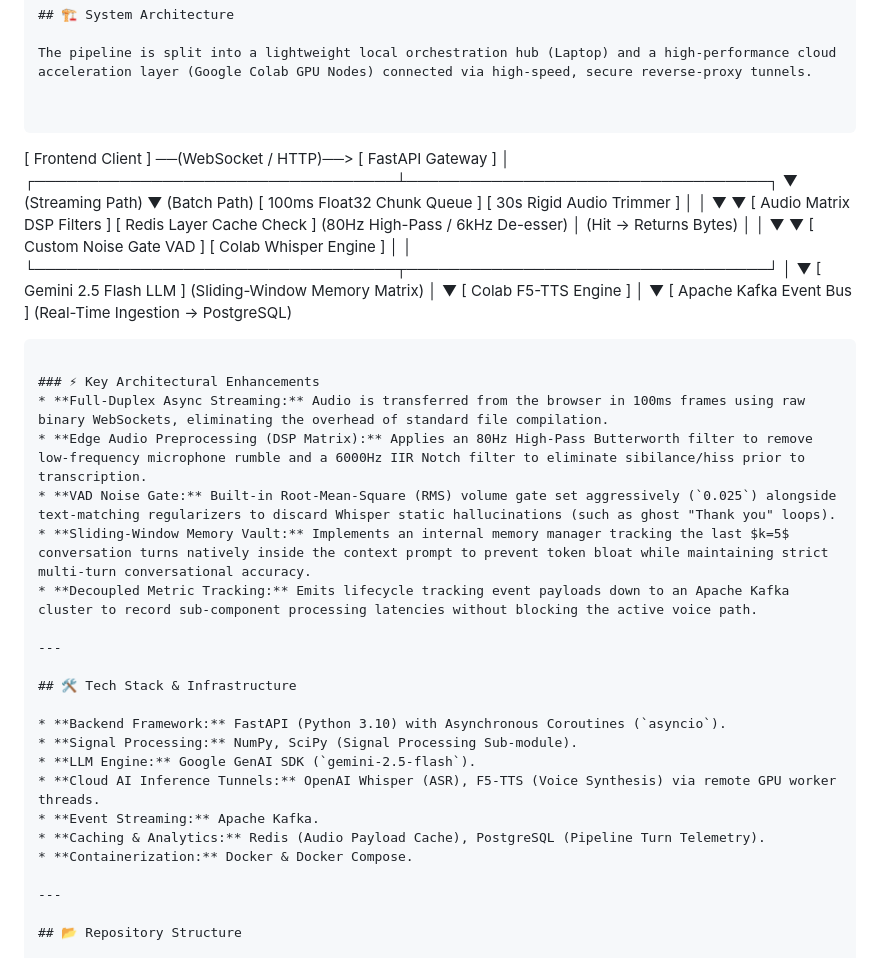
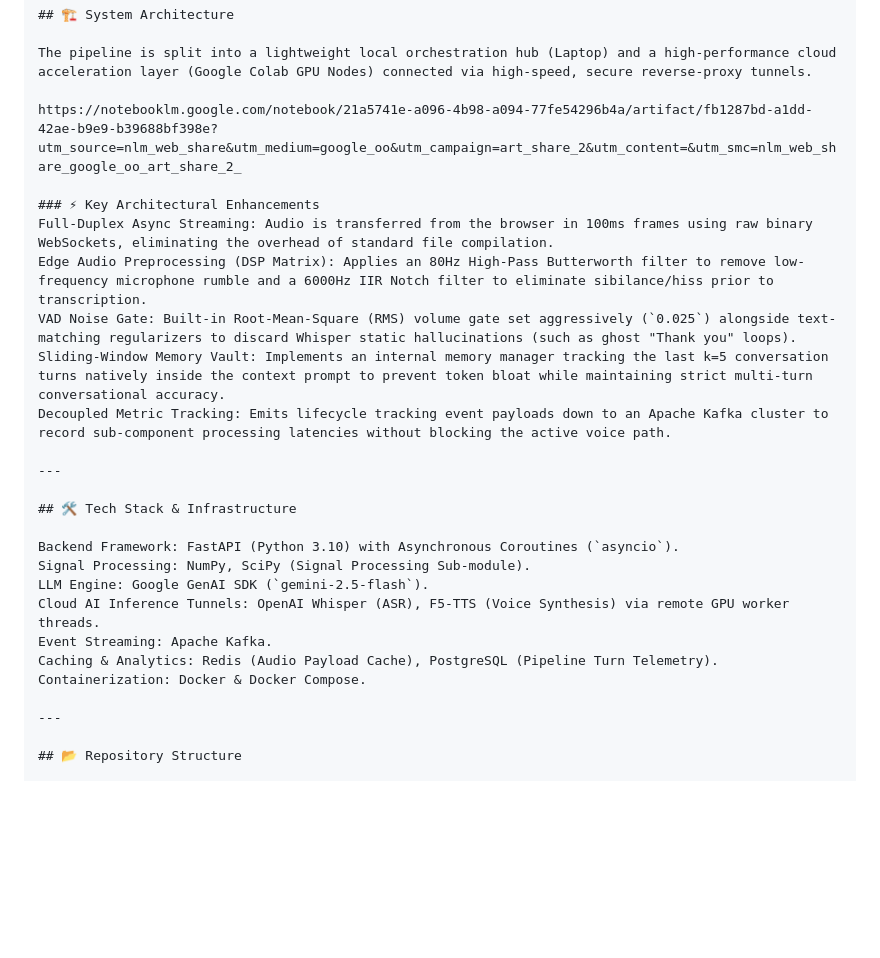
Before and after one commit to aasthasheth180-ops/Polyglot-Echo, a Markdown page: README.md, the part around one of its changes. Rendered like a GitHub page; blank space fills up the shorter version.

````diff
--- a/README.md
+++ b/README.md
@@ -13,55 +13,26 @@ The system seamlessly switches between processing static full-file voice uploads
 
 The pipeline is split into a lightweight local orchestration hub (Laptop) and a high-performance cloud acceleration layer (Google Colab GPU Nodes) connected via high-speed, secure reverse-proxy tunnels.
 
-
-```
-
-[ Frontend Client ] ──(WebSocket / HTTP)──> [ FastAPI Gateway ]
-│
-┌──────────────────────────────────┴──────────────────────────────────┐
-▼ (Streaming Path)                                                    ▼ (Batch Path)
-[ 100ms Float32 Chunk Queue ]                                             [ 30s Rigid Audio Trimmer ]
-│                                                                     │
-▼                                                                     ▼
-[ Audio Matrix DSP Filters ]                                              [ Redis Layer Cache Check ]
-(80Hz High-Pass / 6kHz De-esser)                                                   │ (Hit -> Returns Bytes)
-│                                                                     │
-▼                                                                     ▼
-[ Custom Noise Gate VAD ]                                                 [ Colab Whisper Engine ]
-│                                                                     │
-└──────────────────────────────────┬──────────────────────────────────┘
-│
-▼
-[ Gemini 2.5 Flash LLM ]
-(Sliding-Window Memory Matrix)
-│
-▼
-[ Colab F5-TTS Engine ]
-│
-▼
-[ Apache Kafka Event Bus ]
-(Real-Time Ingestion -> PostgreSQL)
-
-```
+https://notebooklm.google.com/notebook/21a5741e-a096-4b98-a094-77fe54296b4a/artifact/fb1287bd-a1dd-42ae-b9e9-b39688bf398e?utm_source=nlm_web_share&utm_medium=google_oo&utm_campaign=art_share_2&utm_content=&utm_smc=nlm_web_share_google_oo_art_share_2_
 
 ### ⚡ Key Architectural Enhancements
-* **Full-Duplex Async Streaming:** Audio is transferred from the browser in 100ms frames using raw binary WebSockets, eliminating the overhead of standard file compilation.
-* **Edge Audio Preprocessing (DSP Matrix):** Applies an 80Hz High-Pass Butterworth filter to remove low-frequency microphone rumble and a 6000Hz IIR Notch filter to eliminate sibilance/hiss prior to transcription.
-* **VAD Noise Gate:** Built-in Root-Mean-Square (RMS) volume gate set aggressively (`0.025`) alongside text-matching regularizers to discard Whisper static hallucinations (such as ghost "Thank you" loops).
-* **Sliding-Window Memory Vault:** Implements an internal memory manager tracking the last $k=5$ conversation turns natively inside the context prompt to prevent token bloat while maintaining strict multi-turn conversational accuracy.
-* **Decoupled Metric Tracking:** Emits lifecycle tracking event payloads down to an Apache Kafka cluster to record sub-component processing latencies without blocking the active voice path.
+Full-Duplex Async Streaming: Audio is transferred from the browser in 100ms frames using raw binary WebSockets, eliminating the overhead of standard file compilation.
+Edge Audio Preprocessing (DSP Matrix): Applies an 80Hz High-Pass Butterworth filter to remove low-frequency microphone rumble and a 6000Hz IIR Notch filter to eliminate sibilance/hiss prior to transcription.
+VAD Noise Gate: Built-in Root-Mean-Square (RMS) volume gate set aggressively (`0.025`) alongside text-matching regularizers to discard Whisper static hallucinations (such as ghost "Thank you" loops).
+Sliding-Window Memory Vault: Implements an internal memory manager tracking the last k=5 conversation turns natively inside the context prompt to prevent token bloat while maintaining strict multi-turn conversational accuracy.
+Decoupled Metric Tracking: Emits lifecycle tracking event payloads down to an Apache Kafka cluster to record sub-component processing latencies without blocking the active voice path.
 
 ---
 
 ## 🛠️ Tech Stack & Infrastructure
 
-* **Backend Framework:** FastAPI (Python 3.10) with Asynchronous Coroutines (`asyncio`).
-* **Signal Processing:** NumPy, SciPy (Signal Processing Sub-module).
-* **LLM Engine:** Google GenAI SDK (`gemini-2.5-flash`).
-* **Cloud AI Inference Tunnels:** OpenAI Whisper (ASR), F5-TTS (Voice Synthesis) via remote GPU worker threads.
-* **Event Streaming:** Apache Kafka.
-* **Caching & Analytics:** Redis (Audio Payload Cache), PostgreSQL (Pipeline Turn Telemetry).
-* **Containerization:** Docker & Docker Compose.
+Backend Framework: FastAPI (Python 3.10) with Asynchronous Coroutines (`asyncio`).
+Signal Processing: NumPy, SciPy (Signal Processing Sub-module).
+LLM Engine: Google GenAI SDK (`gemini-2.5-flash`).
+Cloud AI Inference Tunnels: OpenAI Whisper (ASR), F5-TTS (Voice Synthesis) via remote GPU worker threads.
+Event Streaming: Apache Kafka.
+Caching & Analytics: Redis (Audio Payload Cache), PostgreSQL (Pipeline Turn Telemetry).
+Containerization: Docker & Docker Compose.
 
 ---
 
````
Also changed, not shown: other parts of README.md (+0 -2 lines).
